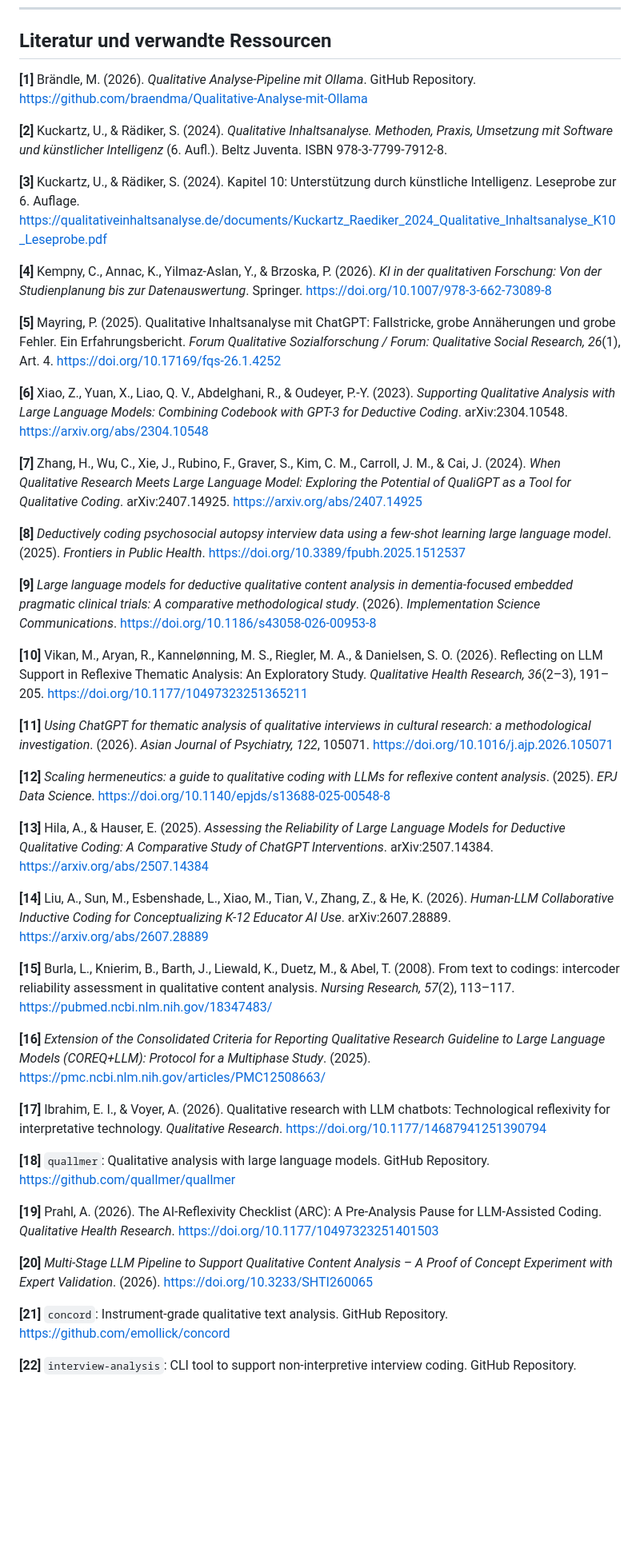
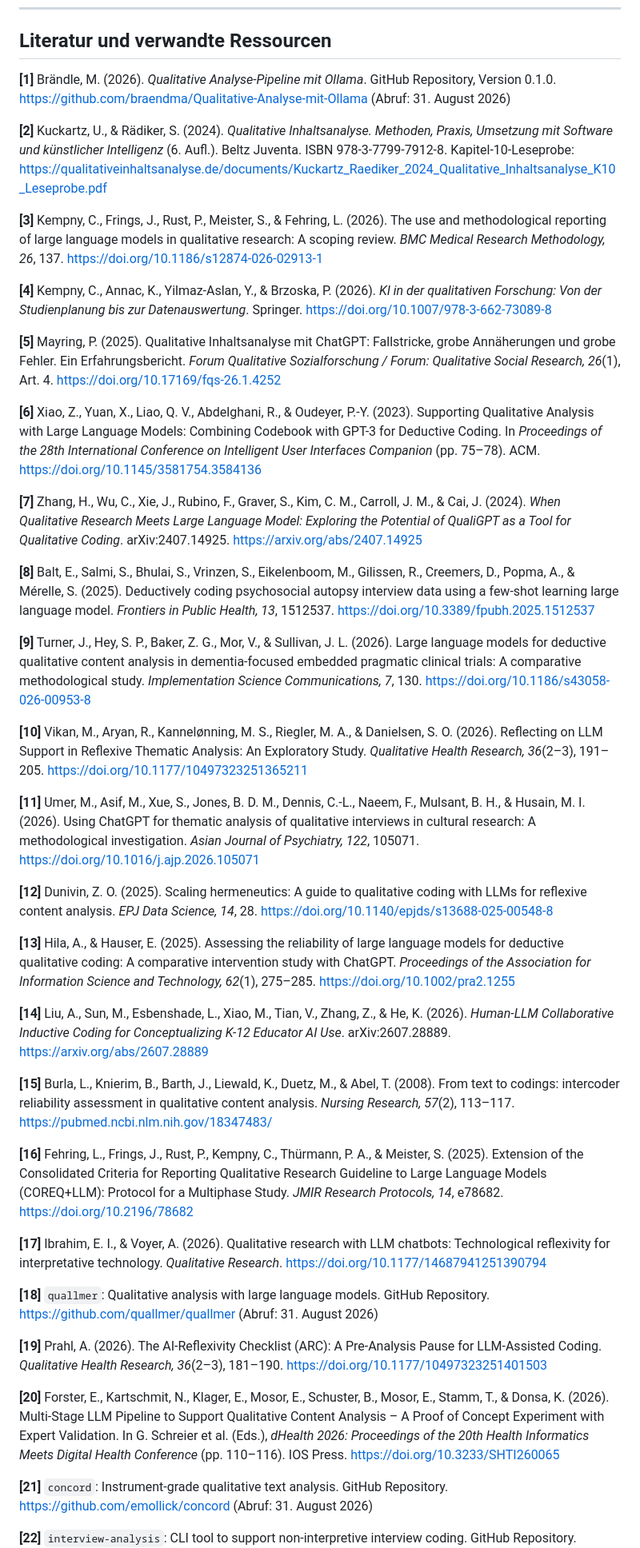
Before and after one commit to braendma/Qualitative-Analyse-mit-Ollama, a Markdown page: METHODOLOGY.md, the part around one of its changes. Shown at 80% size. Rendered like a GitHub page; blank space fills up the shorter version.

```diff
--- a/METHODOLOGY.md
+++ b/METHODOLOGY.md
@@ -237,50 +237,50 @@ Die implementierten Schutzmechanismen zielen dementsprechend nicht darauf, Model
 
 ## Literatur und verwandte Ressourcen
 
-**[1]** Brändle, M. (2026). *Qualitative Analyse-Pipeline mit Ollama*. GitHub Repository.
-https://github.com/braendma/Qualitative-Analyse-mit-Ollama
+**[1]** Brändle, M. (2026). *Qualitative Analyse-Pipeline mit Ollama*. GitHub Repository, Version 0.1.0.
+https://github.com/braendma/Qualitative-Analyse-mit-Ollama (Abruf: 31. August 2026)
 
-**[2]** Kuckartz, U., & Rädiker, S. (2024). *Qualitative Inhaltsanalyse. Methoden, Praxis, Umsetzung mit Software und künstlicher Intelligenz* (6. Aufl.). Beltz Juventa. ISBN 978-3-7799-7912-8.
+**[2]** Kuckartz, U., & Rädiker, S. (2024). *Qualitative Inhaltsanalyse. Methoden, Praxis, Umsetzung mit Software und künstlicher Intelligenz* (6. Aufl.). Beltz Juventa. ISBN 978-3-7799-7912-8. Kapitel-10-Leseprobe:
+https://qualitativeinhaltsanalyse.de/documents/Kuckartz_Raediker_2024_Qualitative_Inhaltsanalyse_K10_Leseprobe.pdf
 
-**[3]** Kuckartz, U., & Rädiker, S. (2024). Kapitel 10: Unterstützung durch künstliche Intelligenz. Leseprobe zur 6. Auflage.
-https://qualitativeinhaltsanalyse.de/documents/Kuckartz_Raediker_2024_Qualitative_Inhaltsanalyse_K10_Leseprobe.pdf
+**[3]** Kempny, C., Frings, J., Rust, P., Meister, S., & Fehring, L. (2026). The use and methodological reporting of large language models in qualitative research: A scoping review. *BMC Medical Research Methodology, 26*, 137. https://doi.org/10.1186/s12874-026-02913-1
 
 **[4]** Kempny, C., Annac, K., Yilmaz-Aslan, Y., & Brzoska, P. (2026). *KI in der qualitativen Forschung: Von der Studienplanung bis zur Datenauswertung*. Springer. https://doi.org/10.1007/978-3-662-73089-8
 
 **[5]** Mayring, P. (2025). Qualitative Inhaltsanalyse mit ChatGPT: Fallstricke, grobe Annäherungen und grobe Fehler. Ein Erfahrungsbericht. *Forum Qualitative Sozialforschung / Forum: Qualitative Social Research, 26*(1), Art. 4. https://doi.org/10.17169/fqs-26.1.4252
 
-**[6]** Xiao, Z., Yuan, X., Liao, Q. V., Abdelghani, R., & Oudeyer, P.-Y. (2023). *Supporting Qualitative Analysis with Large Language Models: Combining Codebook with GPT-3 for Deductive Coding*. arXiv:2304.10548. https://arxiv.org/abs/2304.10548
+**[6]** Xiao, Z., Yuan, X., Liao, Q. V., Abdelghani, R., & Oudeyer, P.-Y. (2023). Supporting Qualitative Analysis with Large Language Models: Combining Codebook with GPT-3 for Deductive Coding. In *Proceedings of the 28th International Conference on Intelligent User Interfaces Companion* (pp. 75–78). ACM. https://doi.org/10.1145/3581754.3584136
 
 **[7]** Zhang, H., Wu, C., Xie, J., Rubino, F., Graver, S., Kim, C. M., Carroll, J. M., & Cai, J. (2024). *When Qualitative Research Meets Large Language Model: Exploring the Potential of QualiGPT as a Tool for Qualitative Coding*. arXiv:2407.14925. https://arxiv.org/abs/2407.14925
 
-**[8]** *Deductively coding psychosocial autopsy interview data using a few-shot learning large language model*. (2025). *Frontiers in Public Health*. https://doi.org/10.3389/fpubh.2025.1512537
+**[8]** Balt, E., Salmi, S., Bhulai, S., Vrinzen, S., Eikelenboom, M., Gilissen, R., Creemers, D., Popma, A., & Mérelle, S. (2025). Deductively coding psychosocial autopsy interview data using a few-shot learning large language model. *Frontiers in Public Health, 13*, 1512537. https://doi.org/10.3389/fpubh.2025.1512537
 
-**[9]** *Large language models for deductive qualitative content analysis in dementia-focused embedded pragmatic clinical trials: A comparative methodological study*. (2026). *Implementation Science Communications*. https://doi.org/10.1186/s43058-026-00953-8
+**[9]** Turner, J., Hey, S. P., Baker, Z. G., Mor, V., & Sullivan, J. L. (2026). Large language models for deductive qualitative content analysis in dementia-focused embedded pragmatic clinical trials: A comparative methodological study. *Implementation Science Communications, 7*, 130. https://doi.org/10.1186/s43058-026-00953-8
 
 **[10]** Vikan, M., Aryan, R., Kannelønning, M. S., Riegler, M. A., & Danielsen, S. O. (2026). Reflecting on LLM Support in Reflexive Thematic Analysis: An Exploratory Study. *Qualitative Health Research, 36*(2–3), 191–205. https://doi.org/10.1177/10497323251365211
 
-**[11]** *Using ChatGPT for thematic analysis of qualitative interviews in cultural research: a methodological investigation*. (2026). *Asian Journal of Psychiatry, 122*, 105071. https://doi.org/10.1016/j.ajp.2026.105071
+**[11]** Umer, M., Asif, M., Xue, S., Jones, B. D. M., Dennis, C.-L., Naeem, F., Mulsant, B. H., & Husain, M. I. (2026). Using ChatGPT for thematic analysis of qualitative interviews in cultural research: A methodological investigation. *Asian Journal of Psychiatry, 122*, 105071. https://doi.org/10.1016/j.ajp.2026.105071
 
-**[12]** *Scaling hermeneutics: a guide to qualitative coding with LLMs for reflexive content analysis*. (2025). *EPJ Data Science*. https://doi.org/10.1140/epjds/s13688-025-00548-8
+**[12]** Dunivin, Z. O. (2025). Scaling hermeneutics: A guide to qualitative coding with LLMs for reflexive content analysis. *EPJ Data Science, 14*, 28. https://doi.org/10.1140/epjds/s13688-025-00548-8
 
-**[13]** Hila, A., & Hauser, E. (2025). *Assessing the Reliability of Large Language Models for Deductive Qualitative Coding: A Comparative Study of ChatGPT Interventions*. arXiv:2507.14384. https://arxiv.org/abs/2507.14384
+**[13]** Hila, A., & Hauser, E. (2025). Assessing the reliability of large language models for deductive qualitative coding: A comparative intervention study with ChatGPT. *Proceedings of the Association for Information Science and Technology, 62*(1), 275–285. https://doi.org/10.1002/pra2.1255
 
 **[14]** Liu, A., Sun, M., Esbenshade, L., Xiao, M., Tian, V., Zhang, Z., & He, K. (2026). *Human-LLM Collaborative Inductive Coding for Conceptualizing K-12 Educator AI Use*. arXiv:2607.28889. https://arxiv.org/abs/2607.28889
 
 **[15]** Burla, L., Knierim, B., Barth, J., Liewald, K., Duetz, M., & Abel, T. (2008). From text to codings: intercoder reliability assessment in qualitative content analysis. *Nursing Research, 57*(2), 113–117. https://pubmed.ncbi.nlm.nih.gov/18347483/
 
-**[16]** *Extension of the Consolidated Criteria for Reporting Qualitative Research Guideline to Large Language Models (COREQ+LLM): Protocol for a Multiphase Study*. (2025). https://pmc.ncbi.nlm.nih.gov/articles/PMC12508663/
+**[16]** Fehring, L., Frings, J., Rust, P., Kempny, C., Thürmann, P. A., & Meister, S. (2025). Extension of the Consolidated Criteria for Reporting Qualitative Research Guideline to Large Language Models (COREQ+LLM): Protocol for a Multiphase Study. *JMIR Research Protocols, 14*, e78682. https://doi.org/10.2196/78682
 
 **[17]** Ibrahim, E. I., & Voyer, A. (2026). Qualitative research with LLM chatbots: Technological reflexivity for interpretative technology. *Qualitative Research*. https://doi.org/10.1177/14687941251390794
 
 **[18]** `quallmer`: Qualitative analysis with large language models. GitHub Repository.
-https://github.com/quallmer/quallmer
+https://github.com/quallmer/quallmer (Abruf: 31. August 2026)
 
-**[19]** Prahl, A. (2026). The AI-Reflexivity Checklist (ARC): A Pre-Analysis Pause for LLM-Assisted Coding. *Qualitative Health Research*. https://doi.org/10.1177/10497323251401503
+**[19]** Prahl, A. (2026). The AI-Reflexivity Checklist (ARC): A Pre-Analysis Pause for LLM-Assisted Coding. *Qualitative Health Research, 36*(2–3), 181–190. https://doi.org/10.1177/10497323251401503
 
-**[20]** *Multi-Stage LLM Pipeline to Support Qualitative Content Analysis – A Proof of Concept Experiment with Expert Validation*. (2026). https://doi.org/10.3233/SHTI260065
+**[20]** Forster, E., Kartschmit, N., Klager, E., Mosor, E., Schuster, B., Mosor, E., Stamm, T., & Donsa, K. (2026). Multi-Stage LLM Pipeline to Support Qualitative Content Analysis – A Proof of Concept Experiment with Expert Validation. In G. Schreier et al. (Eds.), *dHealth 2026: Proceedings of the 20th Health Informatics Meets Digital Health Conference* (pp. 110–116). IOS Press. https://doi.org/10.3233/SHTI260065
 
 **[21]** `concord`: Instrument-grade qualitative text analysis. GitHub Repository.
-https://github.com/emollick/concord
+https://github.com/emollick/concord (Abruf: 31. August 2026)
 
 **[22]** `interview-analysis`: CLI tool to support non-interpretive interview coding. GitHub Repository.
```
Also changed, not shown: other parts of METHODOLOGY.md (+9 -9 lines).
